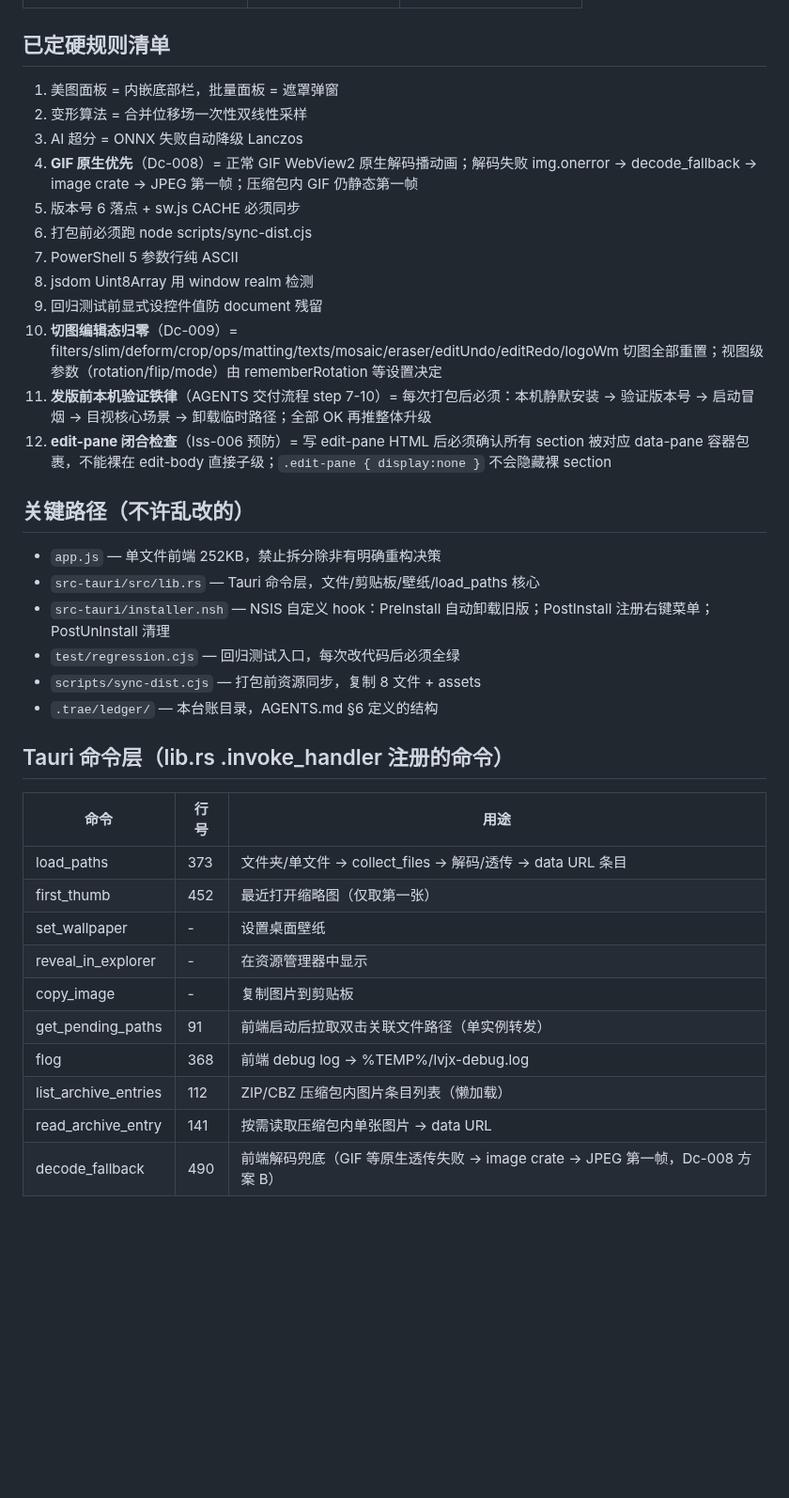
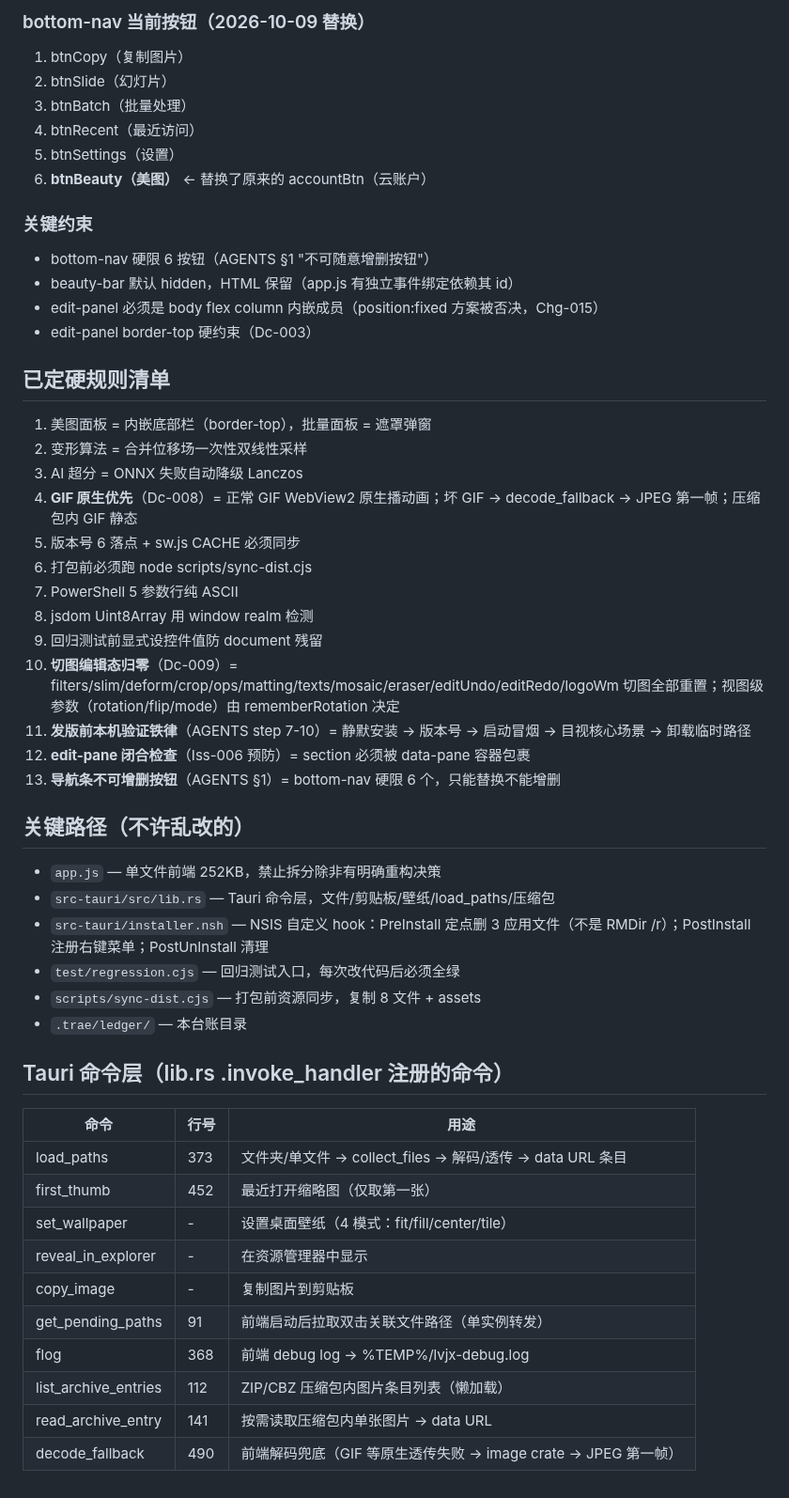
Before and after one commit to stvode-cyber/lvjiaoxi-viewer, a Markdown page: .trae/ledger/context.md, the part around one of its changes. Shown at 94% size. Drawn GitHub-style; blank space fills up the shorter version.

```diff
--- a/.trae/ledger/context.md
+++ b/.trae/ledger/context.md
@@ -28,27 +62,41 @@
+### bottom-nav 当前按钮（2026-10-09 替换）
+1. btnCopy（复制图片）
+2. btnSlide（幻灯片）
+3. btnBatch（批量处理）
+4. btnRecent（最近访问）
+5. btnSettings（设置）
+6. **btnBeauty（美图）** ← 替换了原来的 accountBtn（云账户）
+
+### 关键约束
+- bottom-nav 硬限 6 按钮（AGENTS §1 "不可随意增删按钮"）
+- beauty-bar 默认 hidden，HTML 保留（app.js 有独立事件绑定依赖其 id）
+- edit-panel 必须是 body flex column 内嵌成员（position:fixed 方案被否决，Chg-015）
+- edit-panel border-top 硬约束（Dc-003）
 
 ## 已定硬规则清单
 
-1. 美图面板 = 内嵌底部栏，批量面板 = 遮罩弹窗
+1. 美图面板 = 内嵌底部栏（border-top），批量面板 = 遮罩弹窗
 2. 变形算法 = 合并位移场一次性双线性采样
 3. AI 超分 = ONNX 失败自动降级 Lanczos
-4. **GIF 原生优先**（Dc-008）= 正常 GIF WebView2 原生解码播动画；解码失败 img.onerror → decode_fallback → image crate → JPEG 第一帧；压缩包内 GIF 仍静态第一帧
+4. **GIF 原生优先**（Dc-008）= 正常 GIF WebView2 原生播动画；坏 GIF → decode_fallback → JPEG 第一帧；压缩包内 GIF 静态
 5. 版本号 6 落点 + sw.js CACHE 必须同步
 6. 打包前必须跑 node scripts/sync-dist.cjs
 7. PowerShell 5 参数行纯 ASCII
 8. jsdom Uint8Array 用 window realm 检测
 9. 回归测试前显式设控件值防 document 残留
-10. **切图编辑态归零**（Dc-009）= filters/slim/deform/crop/ops/matting/texts/mosaic/eraser/editUndo/editRedo/logoWm 切图全部重置；视图级参数（rotation/flip/mode）由 rememberRotation 等设置决定
-11. **发版前本机验证铁律**（AGENTS 交付流程 step 7-10）= 每次打包后必须：本机静默安装 → 验证版本号 → 启动冒烟 → 目视核心场景 → 卸载临时路径；全部 OK 再推整体升级
-12. **edit-pane 闭合检查**（Iss-006 预防）= 写 edit-pane HTML 后必须确认所有 section 被对应 data-pane 容器包裹，不能裸在 edit-body 直接子级；`.edit-pane { display:none }` 不会隐藏裸 section
+10. **切图编辑态归零**（Dc-009）= filters/slim/deform/crop/ops/matting/texts/mosaic/eraser/editUndo/editRedo/logoWm 切图全部重置；视图级参数（rotation/flip/mode）由 rememberRotation 决定
+11. **发版前本机验证铁律**（AGENTS step 7-10）= 静默安装 → 版本号 → 启动冒烟 → 目视核心场景 → 卸载临时路径
+12. **edit-pane 闭合检查**（Iss-006 预防）= section 必须被 data-pane 容器包裹
+13. **导航条不可增删按钮**（AGENTS §1）= bottom-nav 硬限 6 个，只能替换不能增删
 
 ## 关键路径（不许乱改的）
 
 - `app.js` — 单文件前端 252KB，禁止拆分除非有明确重构决策
-- `src-tauri/src/lib.rs` — Tauri 命令层，文件/剪贴板/壁纸/load_paths 核心
-- `src-tauri/installer.nsh` — NSIS 自定义 hook：PreInstall 自动卸载旧版；PostInstall 注册右键菜单；PostUnInstall 清理
+- `src-tauri/src/lib.rs` — Tauri 命令层，文件/剪贴板/壁纸/load_paths/压缩包
+- `src-tauri/installer.nsh` — NSIS 自定义 hook：PreInstall 定点删 3 应用文件（不是 RMDir /r）；PostInstall 注册右键菜单；PostUnInstall 清理
 - `test/regression.cjs` — 回归测试入口，每次改代码后必须全绿
 - `scripts/sync-dist.cjs` — 打包前资源同步，复制 8 文件 + assets
-- `.trae/ledger/` — 本台账目录，AGENTS.md §6 定义的结构
+- `.trae/ledger/` — 本台账目录
 
 ## Tauri 命令层（lib.rs .invoke_handler 注册的命令）
 
@@ -56,11 +104,11 @@
 |------|------|------|
 | load_paths | 373 | 文件夹/单文件 → collect_files → 解码/透传 → data URL 条目 |
 | first_thumb | 452 | 最近打开缩略图（仅取第一张） |
-| set_wallpaper | - | 设置桌面壁纸 |
+| set_wallpaper | - | 设置桌面壁纸（4 模式：fit/fill/center/tile） |
 | reveal_in_explorer | - | 在资源管理器中显示 |
 | copy_image | - | 复制图片到剪贴板 |
 | get_pending_paths | 91 | 前端启动后拉取双击关联文件路径（单实例转发） |
 | flog | 368 | 前端 debug log → %TEMP%/lvjx-debug.log |
 | list_archive_entries | 112 | ZIP/CBZ 压缩包内图片条目列表（懒加载） |
 | read_archive_entry | 141 | 按需读取压缩包内单张图片 → data URL |
-| decode_fallback | 490 | 前端解码兜底（GIF 等原生透传失败 → image crate → JPEG 第一帧，Dc-008 方案 B） |
+| decode_fallback | 490 | 前端解码兜底（GIF 等原生透传失败 → image crate → JPEG 第一帧） |
```
Also changed, not shown: other parts of .trae/ledger/context.md (+44 -10 lines), .trae/ledger/START_HERE.md (+87 -28 lines), 1 other file.
